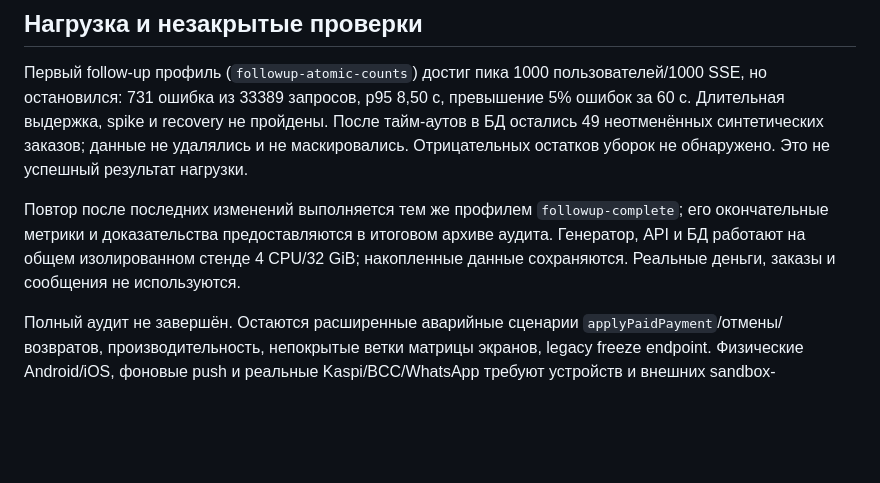
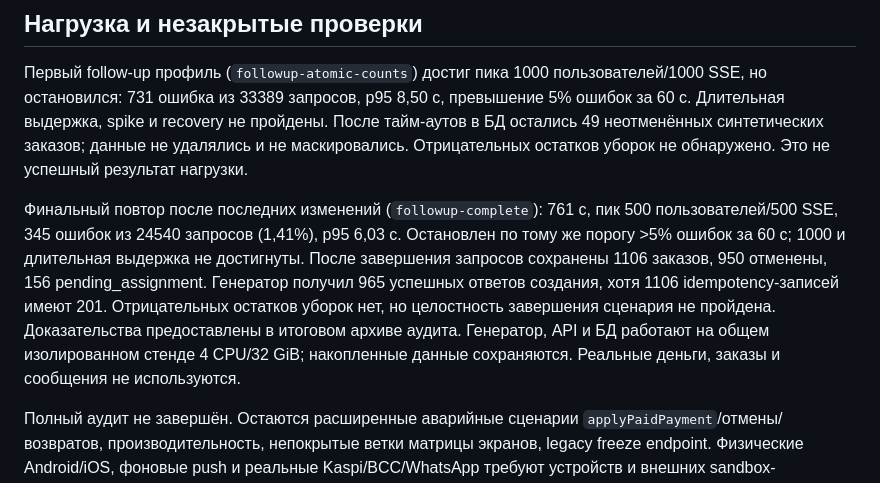
Before and after one commit to milaniumkz/domly, a Markdown page: docs/audit/2026-10-23-followup.md, the part around the change. Rendered like a GitHub page; blank space fills up the shorter version.

Commit message:
docs: record final failed load and post-timeout reconciliation

```diff
--- a/docs/audit/2026-10-23-followup.md
+++ b/docs/audit/2026-10-23-followup.md
@@ -30,6 +30,6 @@
 
 Первый follow-up профиль (`followup-atomic-counts`) достиг пика 1000 пользователей/1000 SSE, но остановился: 731 ошибка из 33389 запросов, p95 8,50 с, превышение 5% ошибок за 60 с. Длительная выдержка, spike и recovery не пройдены. После тайм-аутов в БД остались 49 неотменённых синтетических заказов; данные не удалялись и не маскировались. Отрицательных остатков уборок не обнаружено. Это не успешный результат нагрузки.
 
-Повтор после последних изменений выполняется тем же профилем `followup-complete`; его окончательные метрики и доказательства предоставляются в итоговом архиве аудита. Генератор, API и БД работают на общем изолированном стенде 4 CPU/32 GiB; накопленные данные сохраняются. Реальные деньги, заказы и сообщения не используются.
+Финальный повтор после последних изменений (`followup-complete`): 761 с, пик 500 пользователей/500 SSE, 345 ошибок из 24540 запросов (1,41%), p95 6,03 с. Остановлен по тому же порогу >5% ошибок за 60 с; 1000 и длительная выдержка не достигнуты. После завершения запросов сохранены 1106 заказов, 950 отменены, 156 pending_assignment. Генератор получил 965 успешных ответов создания, хотя 1106 idempotency-записей имеют 201. Отрицательных остатков уборок нет, но целостность завершения сценария не пройдена. Доказательства предоставлены в итоговом архиве аудита. Генератор, API и БД работают на общем изолированном стенде 4 CPU/32 GiB; накопленные данные сохраняются. Реальные деньги, заказы и сообщения не используются.
 
 Полный аудит не завершён. Остаются расширенные аварийные сценарии `applyPaidPayment`/отмены/возвратов, производительность, непокрытые ветки матрицы экранов, legacy freeze endpoint. Физические Android/iOS, фоновые push и реальные Kaspi/BCC/WhatsApp требуют устройств и внешних sandbox-подключений. Эти исправления не являются заявлением о проверке каждой кнопки приложения.
```
